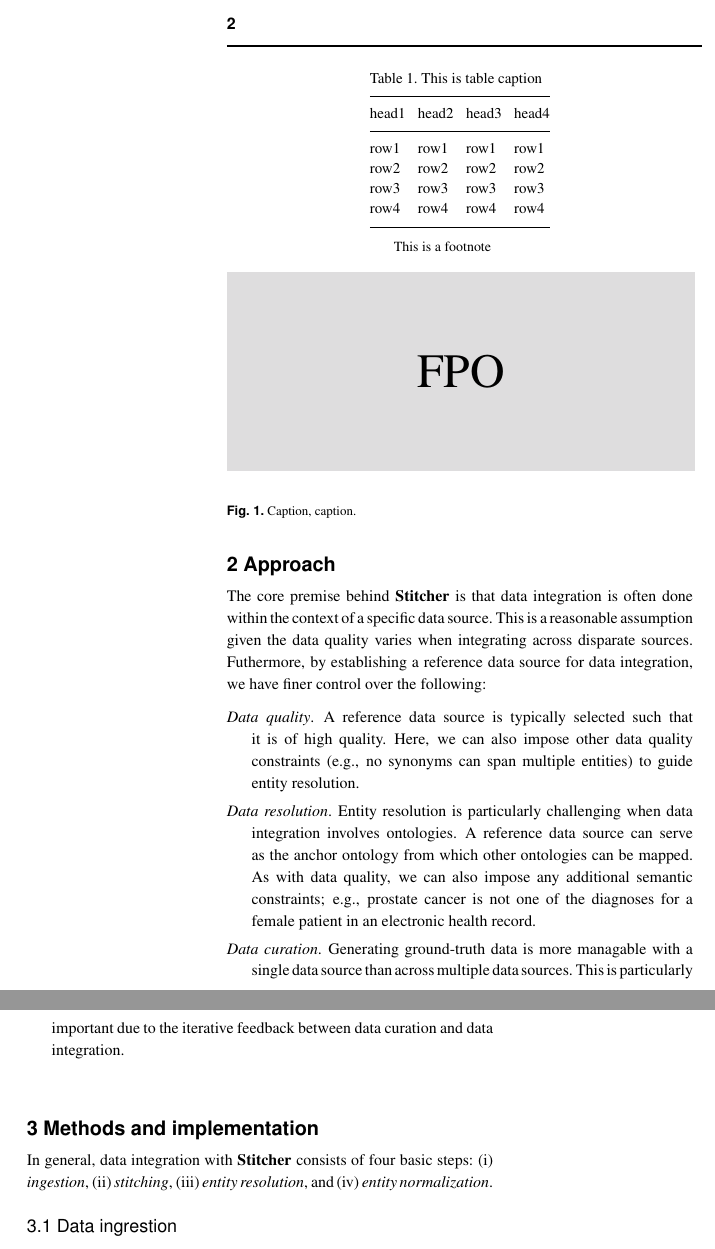
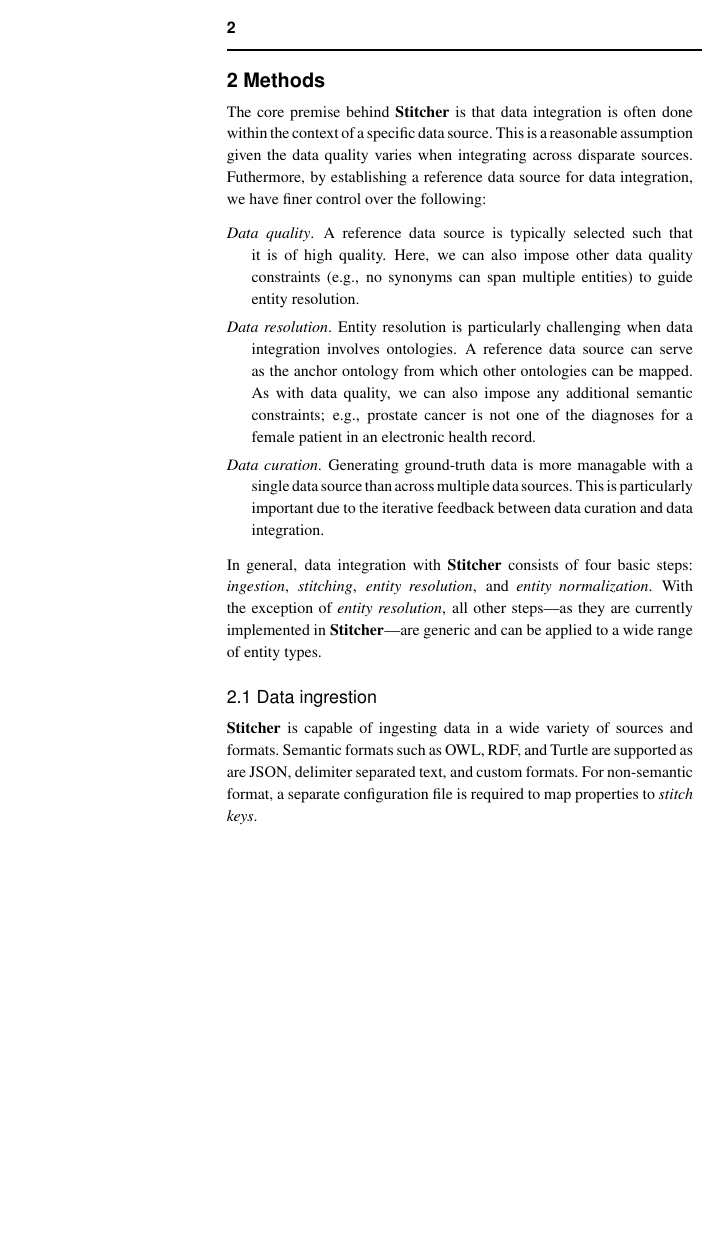
Before and after one commit to ncats/stitcher, a LaTeX paper (paper/stitcher.tex): two parts of the columns of page 2 of 2 before the commit and part of one column of page 2 of 2 after it, the two joined at a grey line, cut so that both start at the same text, the shorter picture padded with empty space. Compiled offline with pdfLaTeX.

Commit message:
rearrange and delete text

```diff
--- a/paper/stitcher.tex
+++ b/paper/stitcher.tex
@@ -55,20 +55,20 @@ Herein we report on our recent data integration effort to build a comprehensive
 
 %\enlargethispage{12pt}
 
-\section{Approach}
+%\section{Approach}
+
+\begin{methods}
+\section{Methods}\label{sec:methods}
 The core premise behind \textbf{Stitcher} is that data integration is often done within the context of a specific data source. This is a reasonable assumption given the data quality varies when integrating across disparate sources. Futhermore, by establishing a reference data source for data integration, we have finer control over the following:
 \begin{unlist}
 \item{\emph{Data quality}.} A reference data source is typically selected such that it is of high quality. Here, we can also impose other data quality constraints (e.g., no synonyms can span multiple entities) to guide entity resolution.
 \item{\emph{Data resolution}.} Entity resolution is particularly challenging when data integration involves ontologies. A reference data source can serve as the anchor ontology from which other ontologies can be mapped. As with data quality, we can also impose any additional semantic constraints; e.g., prostate cancer is not one of the diagnoses for a female patient in an electronic health record.
 \item{\emph{Data curation}.} Generating ground-truth data is more managable with a single data source than across multiple data sources. This is particularly important due to the iterative feedback between data curation and data integration.
 \end{unlist}
-
-
-\begin{methods}
-\section{Methods and implementation}
-In general, data integration with \textbf{Stitcher} consists of four basic steps: (i) \emph{ingestion}, (ii) \emph{stitching}, (iii) \emph{entity resolution}, and (iv) \emph{entity normalization}.
+In general, data integration with \textbf{Stitcher} consists of four basic steps: \emph{ingestion}, \emph{stitching}, \emph{entity resolution}, and \emph{entity normalization}. With the exception of \emph{entity resolution}, all other steps---as they are currently implemented in \textbf{Stitcher}---are generic and can be applied to a wide range of entity types.
 
 \subsection{Data ingrestion}
+\textbf{Stitcher} is capable of ingesting data in a wide variety of sources and formats. Semantic formats such as OWL, RDF, and Turtle are supported as are JSON, delimiter separated text, and custom formats. For non-semantic format, a separate configuration file is required to map properties to \emph{stitch keys}.
 
 \subsection{Data stitching}
 
@@ -79,25 +79,7 @@ In general, data integration with \textbf{Stitcher} consists of four basic steps
 
 %\enlargethispage{6pt}
 
-\begin{table}[!t]
-\processtable{This is table caption\label{Tab:01}} {\begin{tabular}{@{}llll@{}}\toprule head1 &
-head2 & head3 & head4\\\midrule
-row1 & row1 & row1 & row1\\
-row2 & row2 & row2 & row2\\
-row3 & row3 & row3 & row3\\
-row4 & row4 & row4 & row4\\\botrule
-\end{tabular}}{This is a footnote}
-\end{table}
-
 \end{methods}
-
-\begin{figure}[!tpb]%figure1
-\fboxsep=0pt\colorbox{gray}{\begin{minipage}[t]{235pt} \vbox to 100pt{\vfill\hbox to
-235pt{\hfill\fontsize{24pt}{24pt}\selectfont FPO\hfill}\vfill}
-\end{minipage}}
-%\centerline{\includegraphics{fig01.eps}}
-\caption{Caption, caption.}\label{fig:01}
-\end{figure}
 
 %\begin{figure}[!tpb]%figure2
 %%\centerline{\includegraphics{fig02.eps}}
```
